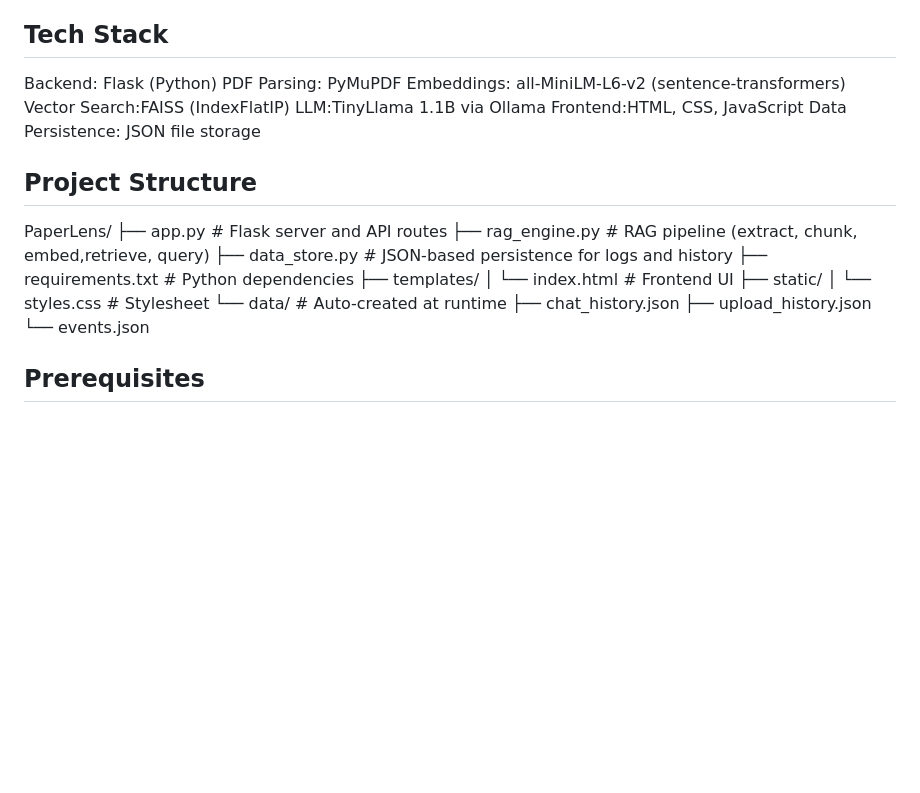
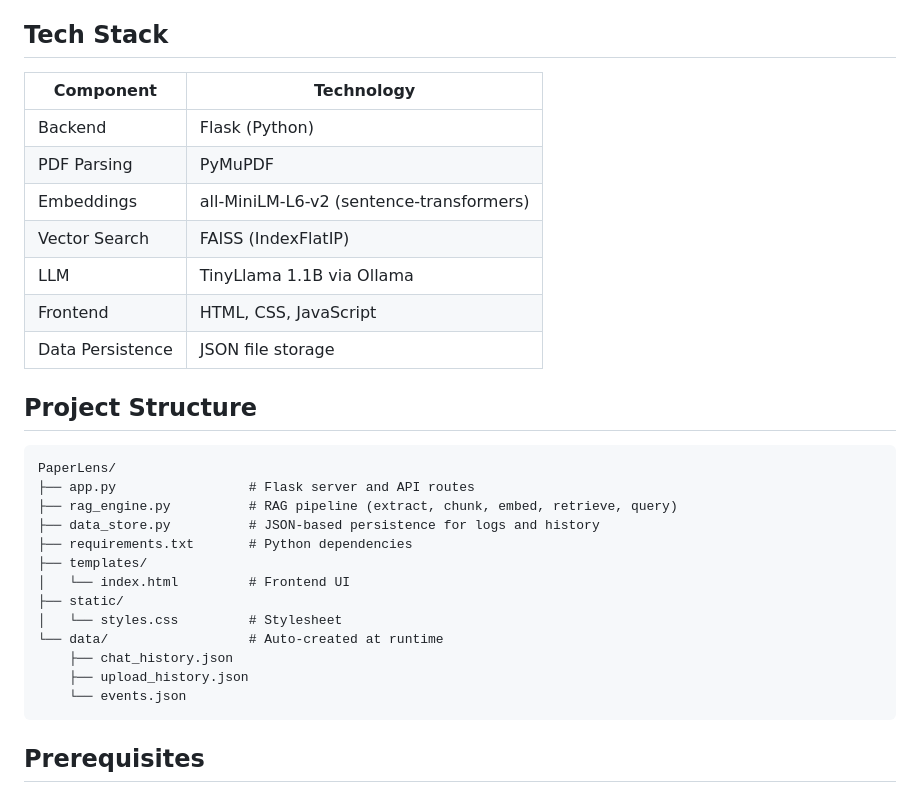
Before and after one commit to TasneemKader18/PaperLens-RAG-Chatbot, a Markdown page: README.md, the part around the change. Rendered like a GitHub page; blank space fills up the shorter version.

Commit message:
Update README with enhanced formatting and content

````diff
--- a/README.md
+++ b/README.md
@@ -14,19 +14,23 @@ PaperLens lets you have a conversation with your research papers. Upload PDFs, a
 
 ## Tech Stack
 
-Backend: Flask (Python)
-PDF Parsing: PyMuPDF
-Embeddings: all-MiniLM-L6-v2 (sentence-transformers)
-Vector Search:FAISS (IndexFlatIP)
-LLM:TinyLlama 1.1B via Ollama
-Frontend:HTML, CSS, JavaScript
-Data Persistence: JSON file storage
+| Component | Technology |
+|---|---|
+| Backend | Flask (Python) |
+| PDF Parsing | PyMuPDF |
+| Embeddings | all-MiniLM-L6-v2 (sentence-transformers) |
+| Vector Search | FAISS (IndexFlatIP) |
+| LLM | TinyLlama 1.1B via Ollama |
+| Frontend | HTML, CSS, JavaScript |
+| Data Persistence | JSON file storage |
 
 ## Project Structure
 
+
+```
 PaperLens/
 ├── app.py                 # Flask server and API routes
-├── rag_engine.py          # RAG pipeline (extract, chunk, embed,retrieve, query)
+├── rag_engine.py          # RAG pipeline (extract, chunk, embed, retrieve, query)
 ├── data_store.py          # JSON-based persistence for logs and history
 ├── requirements.txt       # Python dependencies
 ├── templates/
@@ -37,6 +41,7 @@ PaperLens/
     ├── chat_history.json
     ├── upload_history.json
     └── events.json
+```
 
 ## Prerequisites
 
````
